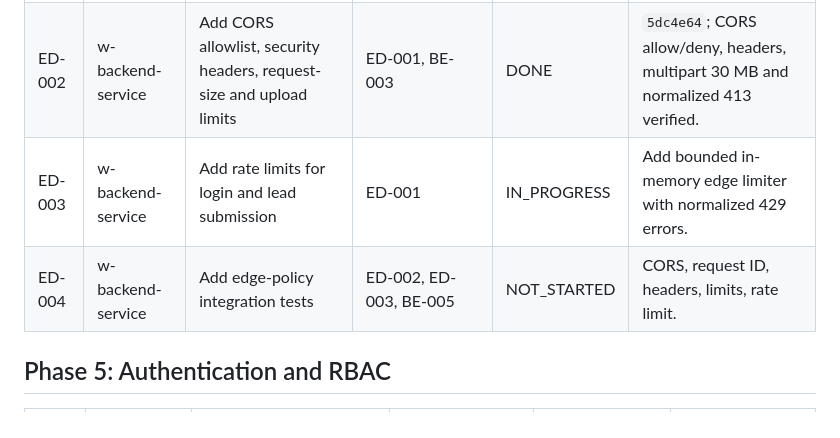
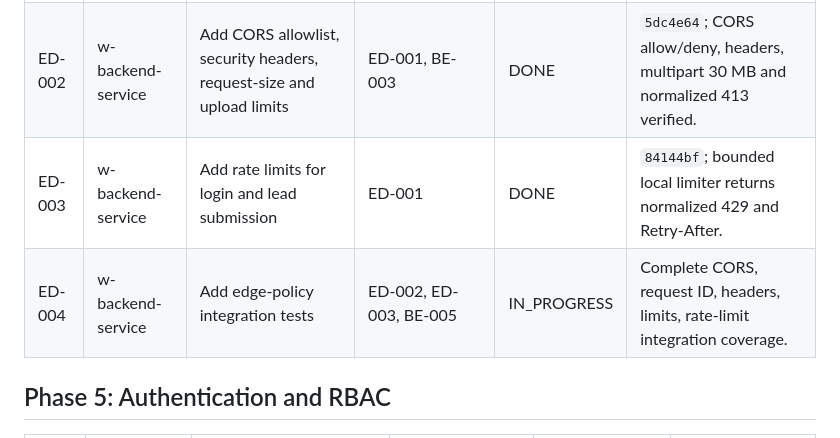
Before and after one commit to stanley-co/landing-web, a Markdown page: architecture-sdd/delivery/RALPH_TASK_BOARD.md, the part around the change. Rendered like a GitHub page.

Commit message:
docs(delivery): advance Ralph loop to edge tests

```diff
--- a/architecture-sdd/delivery/RALPH_TASK_BOARD.md
+++ b/architecture-sdd/delivery/RALPH_TASK_BOARD.md
@@ -52,8 +52,8 @@ Last synchronized: 2026-07-18. Status and commits are local only.
 | --- | --- | --- | --- | --- | --- |
 | ED-001 | w-backend-service | Separate public, auth, admin, and health route policies | BE-001 | DONE | `90a1857`; public 404/admin 401 are normalized with request IDs. |
 | ED-002 | w-backend-service | Add CORS allowlist, security headers, request-size and upload limits | ED-001, BE-003 | DONE | `5dc4e64`; CORS allow/deny, headers, multipart 30 MB and normalized 413 verified. |
-| ED-003 | w-backend-service | Add rate limits for login and lead submission | ED-001 | IN_PROGRESS | Add bounded in-memory edge limiter with normalized 429 errors. |
-| ED-004 | w-backend-service | Add edge-policy integration tests | ED-002, ED-003, BE-005 | NOT_STARTED | CORS, request ID, headers, limits, rate limit. |
+| ED-003 | w-backend-service | Add rate limits for login and lead submission | ED-001 | DONE | `84144bf`; bounded local limiter returns normalized 429 and Retry-After. |
+| ED-004 | w-backend-service | Add edge-policy integration tests | ED-002, ED-003, BE-005 | IN_PROGRESS | Complete CORS, request ID, headers, limits, rate-limit integration coverage. |
 
 ## Phase 5: Authentication and RBAC
 
```
Also changed, not shown: architecture-sdd/delivery/RALPH_LOOP.md (+4 -3 lines).
